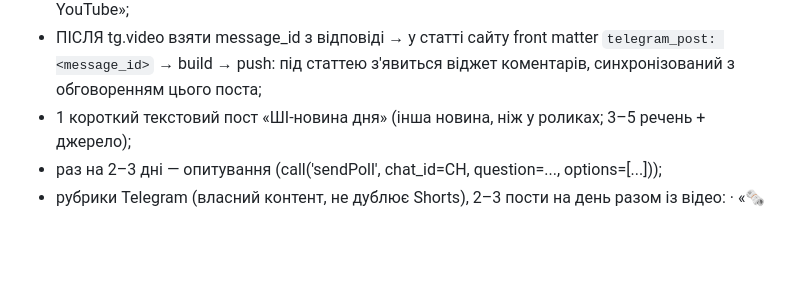
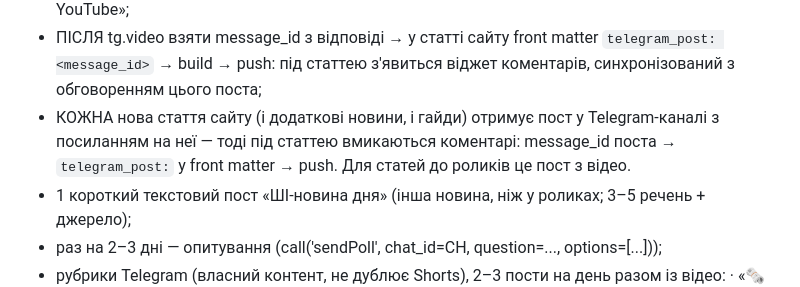
Before and after one commit to manageitblog-pixel/shikarno-site, a Markdown page: docs/RUNBOOK.md, the part around the change. Rendered like a GitHub page; blank space fills up the shorter version.

```diff
--- a/docs/RUNBOOK.md
+++ b/docs/RUNBOOK.md
@@ -25,6 +25,7 @@
 10. Telegram @shikarno_ai_ua (хелпер /home/claude/tg/tg.py: tg.post, tg.video):
    - ролики, що вийшли на YouTube за минулу добу, — нативним відео (tg.video; ліміт бота 50 МБ — стиснути: ffmpeg -crf 26 -vf scale=720:-2) з підписом у стилі блогу (600–950 знаків, ліміт 1024): емодзі + жирний заголовок; 2 абзаци суті з конкретикою (дати, хто, що, доступність); практичний блок із різними назвами («🛍 Кому знадобиться», «⚙️ Як допоможе в роботі», «🎯 Де застосувати», «🧭 Кому корисно»); «🤖 Вердикт Байта: X/10» з поясненням; «🔗 Джерело: <a>назва</a>», «📖 <a>Читати розбір на сайті</a>» (https://shikarno.com.ua/novyny/<slug>/) і «▶️ <a>Дивитись на YouTube</a>»;
    - ПІСЛЯ tg.video взяти message_id з відповіді → у статті сайту front matter `telegram_post: <message_id>` → build → push: під статтею з'явиться віджет коментарів, синхронізований з обговоренням цього поста;
+   - КОЖНА нова стаття сайту (і додаткові новини, і гайди) отримує пост у Telegram-каналі з посиланням на неї — тоді під статтею вмикаються коментарі: message_id поста → `telegram_post:` у front matter → push. Для статей до роликів це пост з відео.
    - 1 короткий текстовий пост «ШІ-новина дня» (інша новина, ніж у роликах; 3–5 речень + джерело);
    - раз на 2–3 дні — опитування (call('sendPoll', chat_id=CH, question=..., options=[...]));
    - рубрики Telegram (власний контент, не дублює Shorts), 2–3 пости на день разом із відео:
```
Also changed, not shown: docs/tasks/2026-10-23-site-links.md (+1 -0 lines).
